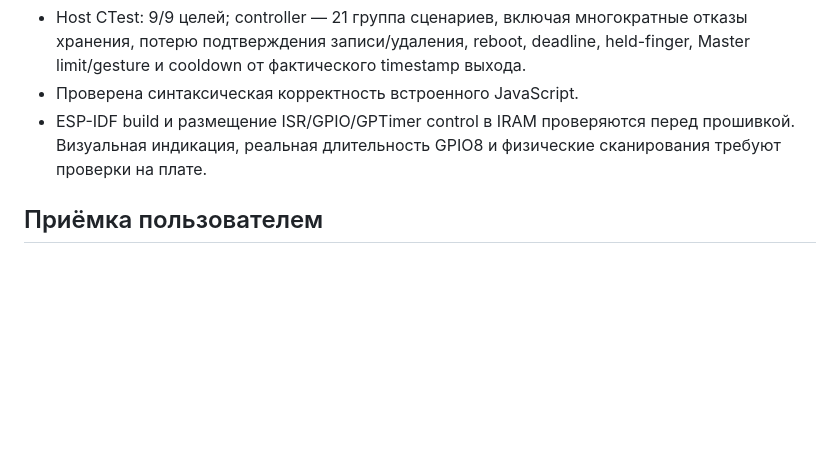
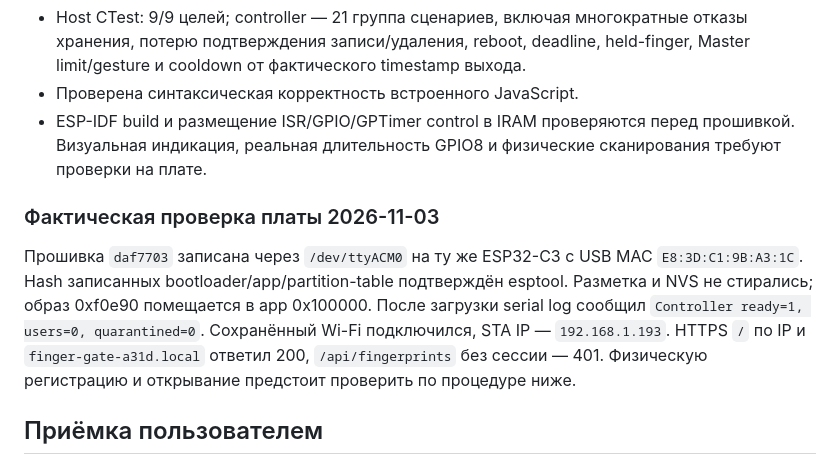
Before and after one commit to kozachenkoartem/finger-gate-opener, a Markdown page: docs/fingerprint-access.md, the part around the change. Drawn GitHub-style; blank space fills up the shorter version.

Commit message:
docs: record fingerprint firmware boot verification

```diff
--- a/docs/fingerprint-access.md
+++ b/docs/fingerprint-access.md
@@ -73,6 +73,16 @@ Slots находятся в диапазоне 0–99. Неизвестные,
   прошивкой. Визуальная индикация, реальная длительность GPIO8 и физические
   сканирования требуют проверки на плате.
 
+### Фактическая проверка платы 2026-11-03
+
+Прошивка `daf7703` записана через `/dev/ttyACM0` на ту же ESP32-C3 с USB MAC
+`E8:3D:C1:9B:A3:1C`. Hash записанных bootloader/app/partition-table подтверждён
+esptool. Разметка и NVS не стирались; образ 0xf0e90 помещается в app 0x100000.
+После загрузки serial log сообщил `Controller ready=1, users=0, quarantined=0`.
+Сохранённый Wi-Fi подключился, STA IP — `192.168.1.193`. HTTPS `/` по IP и
+`finger-gate-a31d.local` ответил 200, `/api/fingerprints` без сессии — 401.
+Физическую регистрацию и открывание предстоит проверить по процедуре ниже.
+
 ## Приёмка пользователем
 
 1. Открыть HTTPS-панель и войти своим сохранённым паролем. Должен появиться
```
